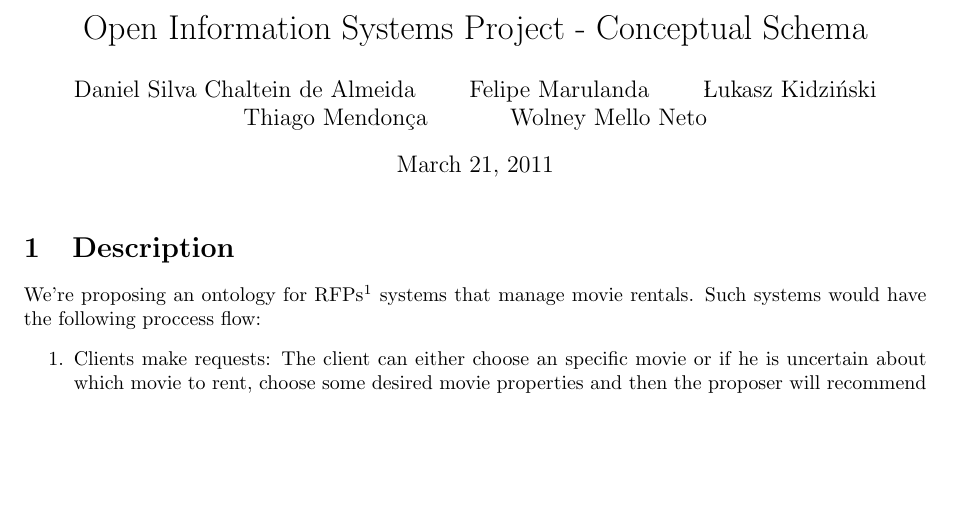
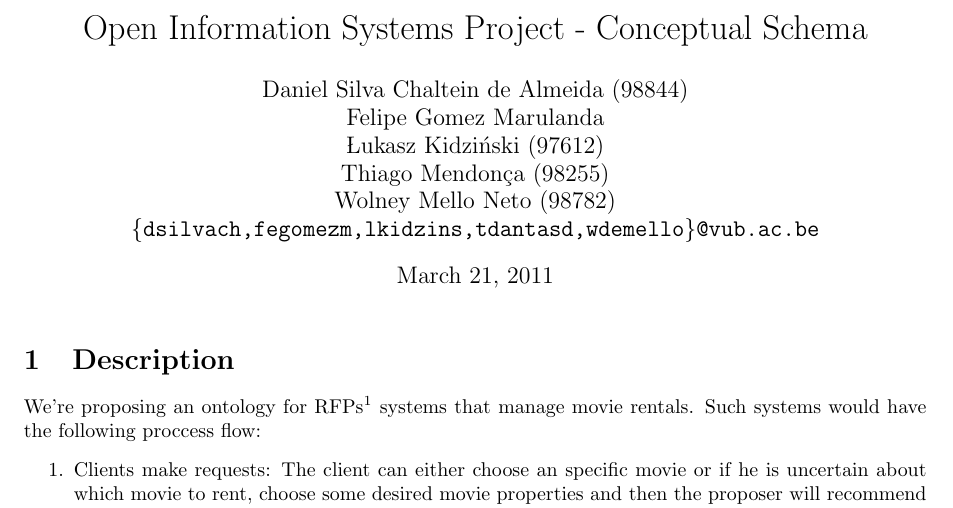
Before and after one commit to kidzik/rfp-movies-ontology, a LaTeX document (docs/orm/schema_description.tex): part of the page, cut so that both start at the same text, the shorter picture padded with empty space. Compiled offline with pdfLaTeX.

Commit message:
Feedback changes.

```diff
--- a/docs/orm/schema_description.tex
+++ b/docs/orm/schema_description.tex
@@ -6,7 +6,12 @@
 
 %opening
 \title{Open Information Systems Project - Conceptual Schema}
-\author{Daniel Silva Chaltein de Almeida \and Felipe Marulanda \and Łukasz Kidziński \and Thiago Mendonça \and Wolney Mello Neto}
+\author{Daniel Silva Chaltein de Almeida (98844)\\
+Felipe Gomez Marulanda\\
+Łukasz Kidziński (97612)\\
+Thiago Mendonça (98255)\\
+Wolney Mello Neto (98782)\\
+\texttt{\{{}dsilvach,fegomezm,lkidzins,tdantasd,wdemello\}@vub.ac.be}}
 \begin{document}
 
 \maketitle
```
Also changed, not shown: docs/orm/schema_description.pdf, 1 other file.
